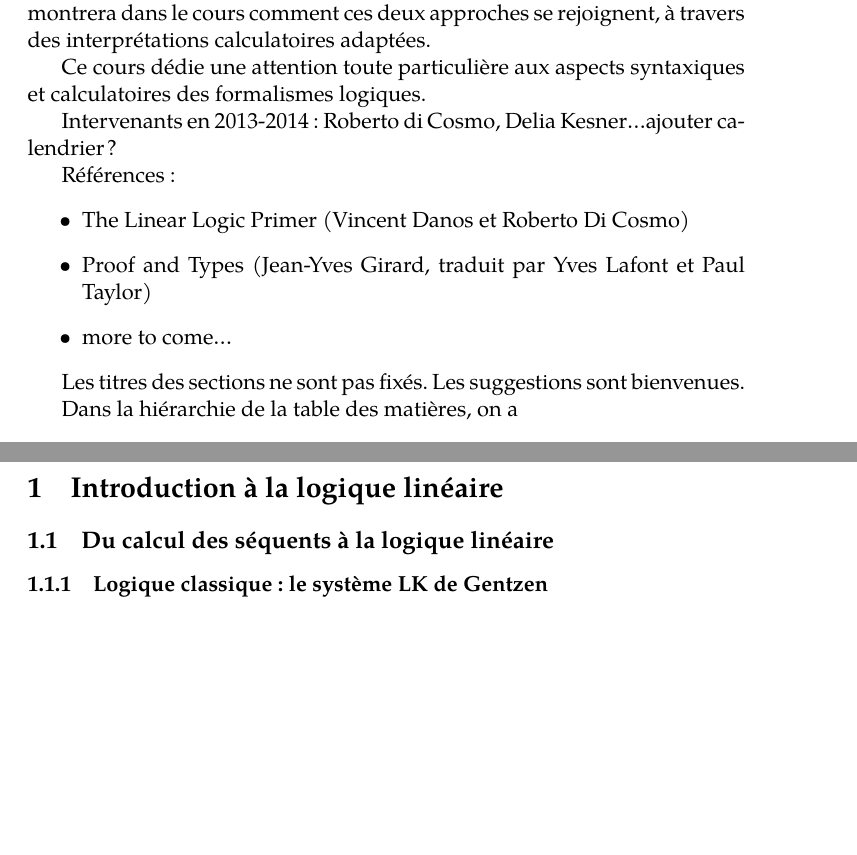
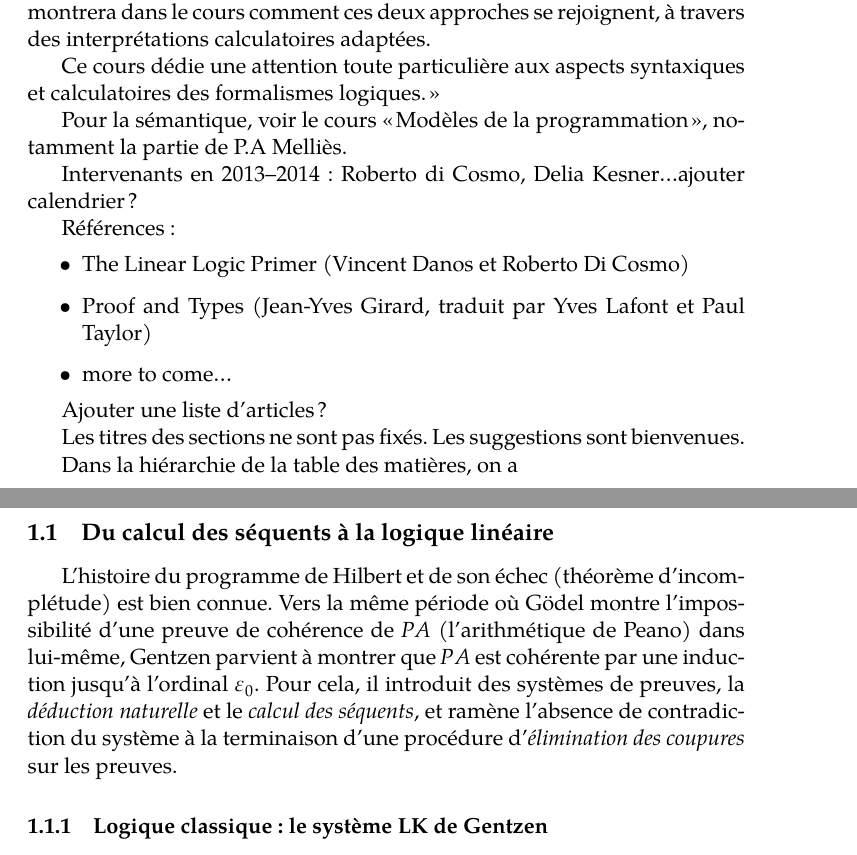
Before and after one commit to MPRI/M2-1, a LaTeX document (linear-logic.tex): two parts of pages 1 and 3 of 4, joined at a grey line, cut so that both start at the same text, the shorter picture padded with empty space. Compiled offline with XeLaTeX.

Commit message:
Test commit for githubbot.

```diff
--- a/linear-logic.tex
+++ b/linear-logic.tex
@@ -43,14 +43,16 @@
 
 Synopsis du cours pompé sur la page web :
 
-Une analyse fine des calculs de séquents classiques et intuitionnistes permet de concevoir des logiques plus adaptées aux problèmes de l'informatique et de dévélopper, grâce à la correspondance de Curry-Howard des formalismes intermédiaires entre le $\lambda$-calcul et les vrais langages de programmation.
+\enquote{Une analyse fine des calculs de séquents classiques et intuitionnistes permet de concevoir des logiques plus adaptées aux problèmes de l'informatique et de dévélopper, grâce à la correspondance de Curry-Howard des formalismes intermédiaires entre le $\lambda$-calcul et les vrais langages de programmation.
 
 Ce cours a pour but de donner une vision d'ensemble des motivations et des applications d'une de ces logiques, la Logique Linéaire, qui permet une analyse plus fine des processus de démonstration et de calcul, et d'introduire les notions de base des calculs intermédiaires les plus connus. On montrera dans le cours comment ces deux approches se rejoignent, à travers des interprétations calculatoires adaptées.
 
-Ce cours dédie une attention toute particulière aux aspects syntaxiques et calculatoires des formalismes logiques.
+Ce cours dédie une attention toute particulière aux aspects syntaxiques et calculatoires des formalismes logiques.}
 
 
-Intervenants en 2013-2014 : Roberto di Cosmo, Delia Kesner\ldots ajouter calendrier ?
+Pour la sémantique, voir le cours \enquote{Modèles de la programmation}, notamment la partie de P.A Melliès.
+
+Intervenants en 2013--2014 : Roberto di Cosmo, Delia Kesner\ldots ajouter calendrier ?
 
 
 Références :
@@ -59,6 +61,8 @@ Références :
 \item Proof and Types (Jean-Yves Girard, traduit par Yves Lafont et Paul Taylor)
 \item more to come\ldots
 \end{itemize}
+
+Ajouter une liste d'articles ?
 
 Les titres des sections ne sont pas fixés. Les suggestions sont bienvenues.
 
@@ -79,6 +83,7 @@ Dans la hiérarchie de la table des matières, on a
 
 \subsection{Du calcul des séquents à la logique linéaire}
 
+L'histoire du programme de Hilbert et de son échec (théorème d'incomplétude) est bien connue. Vers la même période où Gödel montre l'impossibilité d'une preuve de cohérence de $PA$ (l'arithmétique de Peano) dans lui-même, Gentzen parvient à montrer que $PA$ est cohérente par une induction jusqu'à l'ordinal $\varepsilon_0$. Pour cela, il introduit des systèmes de preuves, la \emph{déduction naturelle} et le \emph{calcul des séquents}, et ramène l'absence de contradiction du système à la terminaison d'une procédure d'\emph{élimination des coupures} sur les preuves.
 
 \subsubsection{Logique classique : le système LK de Gentzen}
 
```
